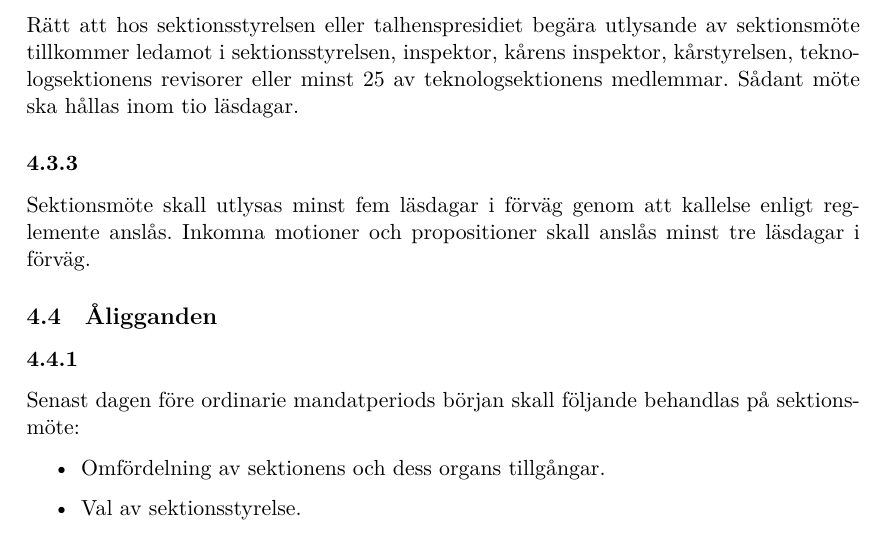
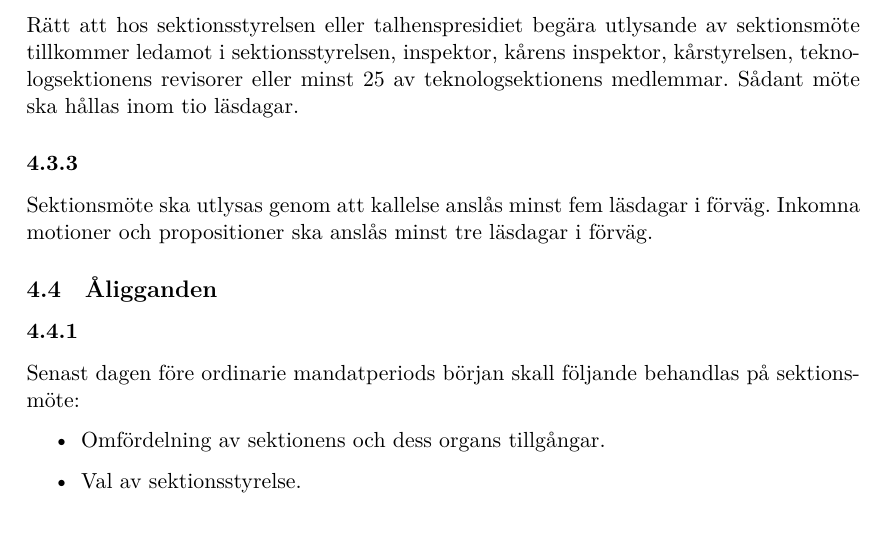
Before and after one commit to dtekcth/styrdokument, a LaTeX document (stadgar/stadgar.tex): part of page 6 of 23, cut so that both start at the same text. Compiled offline with XeLaTeX.

Commit message:
Att anslå dokument i en digital värld: att sats 1

```diff
--- a/stadgar/stadgar.tex
+++ b/stadgar/stadgar.tex
@@ -98,7 +98,8 @@ Sektionsmötet sammanträder på kallelse av talhenspresidiet eller av sektionss
 Rätt att hos sektionsstyrelsen eller talhenspresidiet begära utlysande av sektionsmöte tillkommer ledamot i sektionsstyrelsen, inspektor, kårens inspektor, kårstyrelsen, teknologsektionens revisorer eller minst 25 av teknologsektionens medlemmar. Sådant möte ska hållas inom tio läsdagar.
 \subsubsection{}
 \label{sec:sektionsmote_utlysande}
-Sektionsmöte skall utlysas minst fem läsdagar i förväg genom att kallelse enligt reglemente anslås. Inkomna motioner och propositioner skall anslås minst tre läsdagar i förväg.
+Sektionsmöte ska utlysas genom att kallelse anslås minst fem läsdagar i förväg.
+Inkomna motioner och propositioner ska anslås minst tre läsdagar i förväg.
 \subsection{Åligganden}
 \subsubsection{}
 Senast dagen före ordinarie mandatperiods början skall följande behandlas på sektionsmöte:
```
